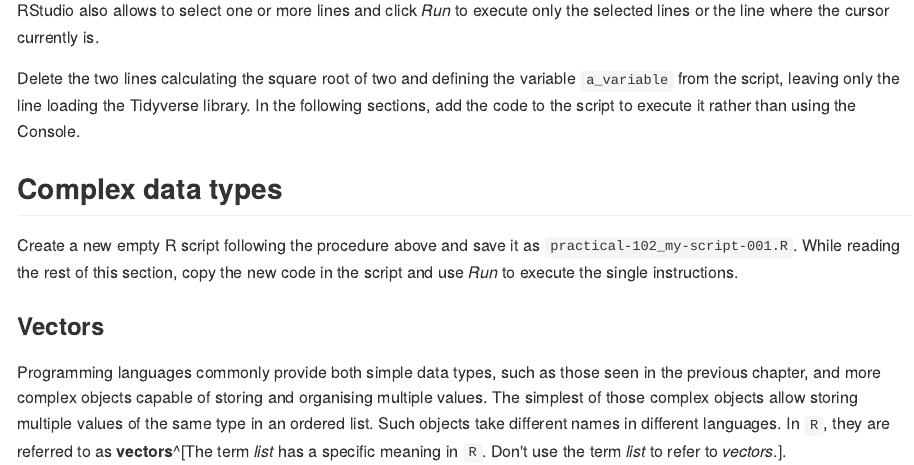
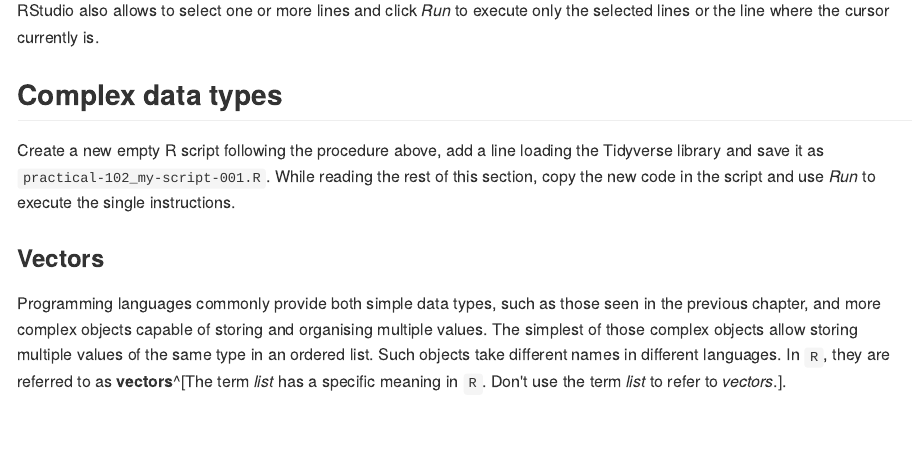
Before and after one commit to sdesabbata/r-for-geographic-data-science, an R Markdown document (src/book/102-reproducibility.Rmd): the page in a window 1100 px wide, from 1760 px down. The pictures show the output file docs/102-reproducibility.md that the author committed with the source, drawn offline in the style of GitHub.

Commit message:
Minor edits

```diff
--- a/src/book/102-reproducibility.Rmd
+++ b/src/book/102-reproducibility.Rmd
@@ -46,10 +46,10 @@ current_time <- Sys.time()
 RStudio also allows to select one or more lines and click *Run* to execute only the selected lines or the line where the cursor currently is.
 
-Delete the two lines calculating the square root of two and defining the variable `a_variable` from the script, leaving only the line loading the Tidyverse library. In the following sections, add the code to the script to execute it rather than using the Console.
+
 
 ## Complex data types
 
-Create a new empty R script following the procedure above and save it as `practical-102_my-script-001.R`. While reading the rest of this section, copy the new code in the script and use *Run* to execute the single instructions.
+Create a new empty R script following the procedure above, add a line loading the Tidyverse library and save it as `practical-102_my-script-001.R`. While reading the rest of this section, copy the new code in the script and use *Run* to execute the single instructions.
 
 ### Vectors
 
```
Also changed, not shown: docs/102-reproducibility.md, docs/401-supervised-learning.md, docs/search.json, src/book/102-reproducibility.Rmd (4 more changed lines), 2 other files.
